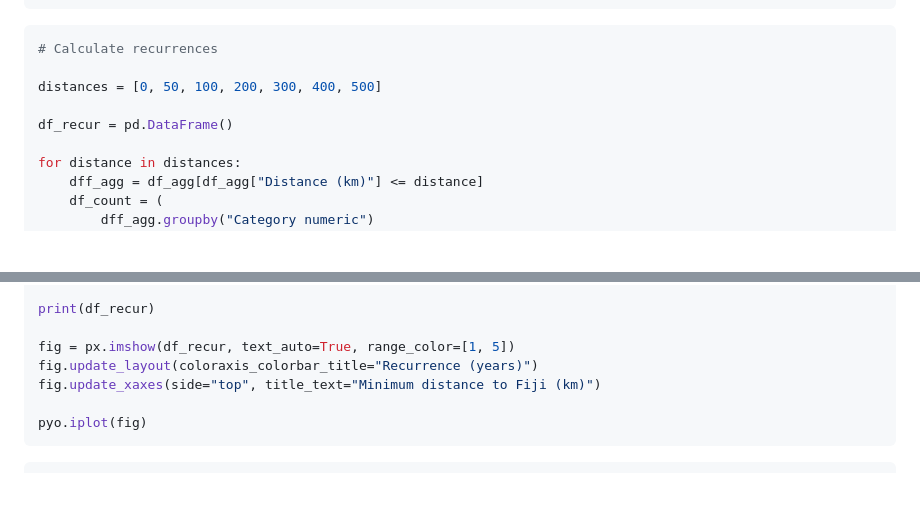
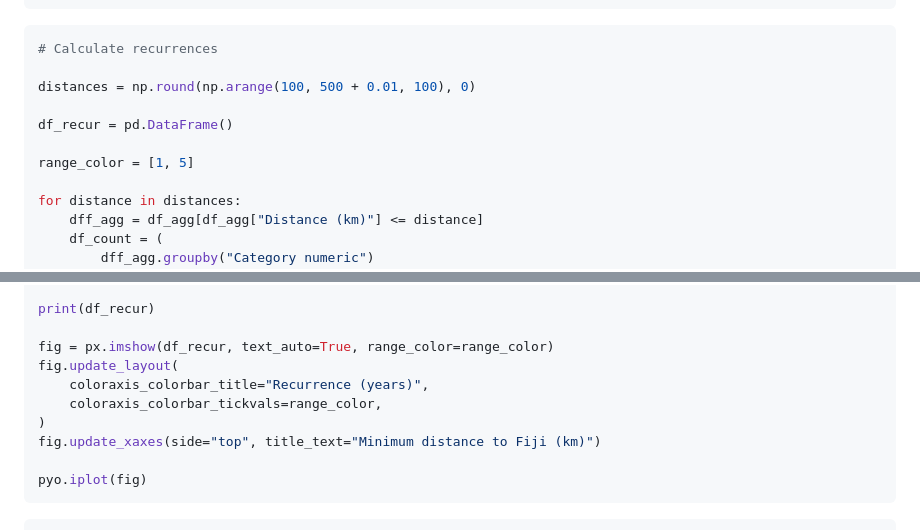
Before and after one commit to OCHA-DAP/pa-aa-fji-storms, a Markdown page: exploration/stormtracks.md, 2 parts joined by grey strips. GitHub-like rendering; blank space fills up the shorter version.

````diff
--- a/exploration/stormtracks.md
+++ b/exploration/stormtracks.md
@@ -150,9 +258,11 @@ pyo.iplot(fig)
 ```python
 # Calculate recurrences
 
-distances = [0, 50, 100, 200, 300, 400, 500]
+distances = np.round(np.arange(100, 500 + 0.01, 100), 0)
 
 df_recur = pd.DataFrame()
+
+range_color = [1, 5]
 
 for distance in distances:
     dff_agg = df_agg[df_agg["Distance (km)"] <= distance]
@@ -181,8 +291,11 @@ df_recur = df_recur.round(1)
 
 print(df_recur)
 
-fig = px.imshow(df_recur, text_auto=True, range_color=[1, 5])
-fig.update_layout(coloraxis_colorbar_title="Recurrence (years)")
+fig = px.imshow(df_recur, text_auto=True, range_color=range_color)
+fig.update_layout(
+    coloraxis_colorbar_title="Recurrence (years)",
+    coloraxis_colorbar_tickvals=range_color,
+)
 fig.update_xaxes(side="top", title_text="Minimum distance to Fiji (km)")
 
 pyo.iplot(fig)
````
Also changed, not shown: other parts of exploration/stormtracks.md (+115 -7 lines).
